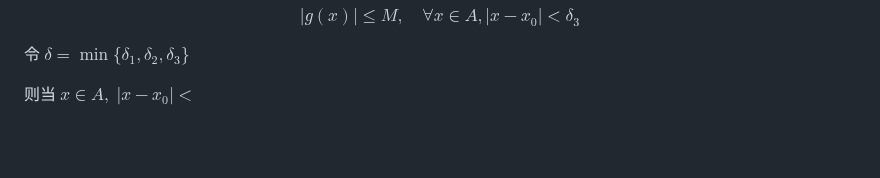
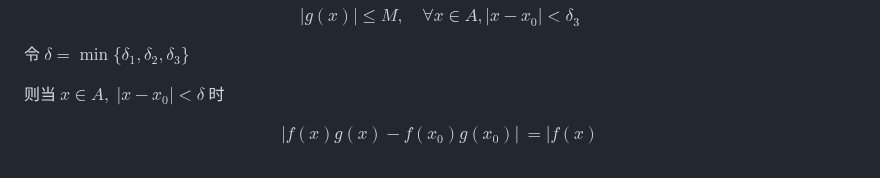
Before and after one commit to Panda-Ghost/notes-pre-gr.2, a Markdown page: MATH/MATH-18/MATH-18.md, the part around the change. Drawn GitHub-style; blank space fills up the shorter version.

Commit message:
vault backup: 2024-11-15 11:34:41

```diff
--- a/MATH/MATH-18/MATH-18.md
+++ b/MATH/MATH-18/MATH-18.md
@@ -151,4 +151,10 @@ $$
 
 令 $\delta=\min\{ \delta_{1},\delta_{2},\delta_{3} \}$
 
-则当 $x \in A, \; |x-x_{0}|<$
+则当 $x \in A, \; |x-x_{0}|<\delta$  时
+
+$$
+\begin{aligned}
+|f(x)g(x)-f(x_{0})g(x_{0})| &=|f(x)
+\end{aligned}
+$$
```
